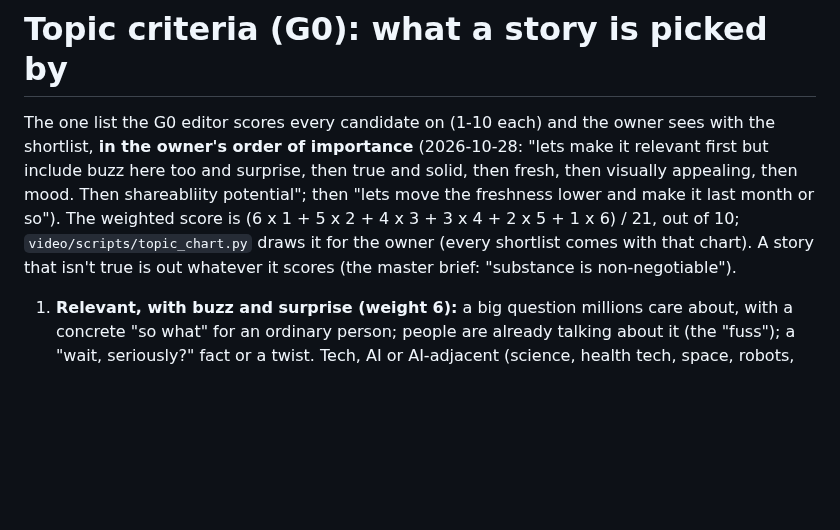
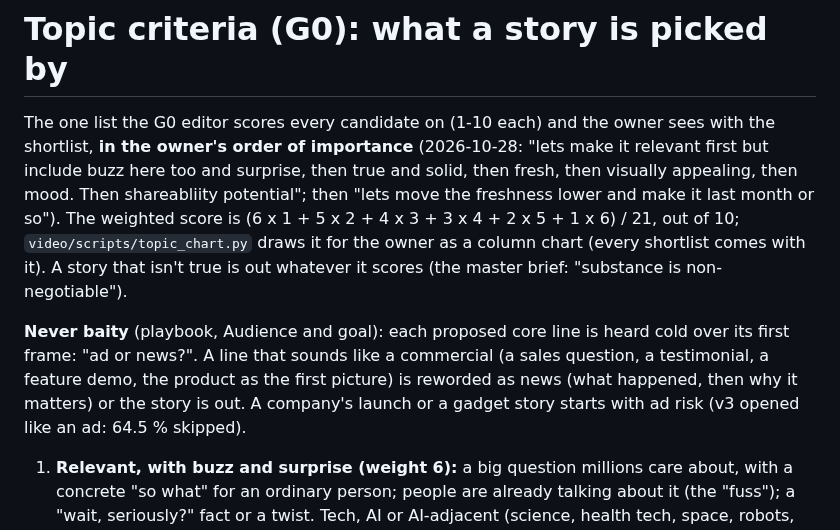
Before and after one commit to devilsanek1/Test-, a Markdown page: video/docs/TOPIC_CRITERIA.md, the part around the change. Rendered like a GitHub page; blank space fills up the shorter version.

```diff
--- a/video/docs/TOPIC_CRITERIA.md
+++ b/video/docs/TOPIC_CRITERIA.md
@@ -4,8 +4,13 @@ The one list the G0 editor scores every candidate on (1-10 each) and the owner s
 order of importance** (2026-10-28: "lets make it relevant first but include buzz here too and surprise, then true and
 solid, then fresh, then visually appealing, then mood. Then shareabliity potential"; then "lets move the freshness lower
 and make it last month or so"). The weighted score is (6 x 1 + 5 x 2 + 4 x 3 + 3 x 4 + 2 x 5 + 1 x 6) / 21, out of 10;
-`video/scripts/topic_chart.py` draws it for the owner (every shortlist comes with that chart). A story that isn't true is out whatever it scores (the
+`video/scripts/topic_chart.py` draws it for the owner as a column chart (every shortlist comes with it). A story that isn't true is out whatever it scores (the
 master brief: "substance is non-negotiable").
+
+**Never baity** (playbook, Audience and goal): each proposed core line is heard cold over its first frame: "ad or
+news?". A line that sounds like a commercial (a sales question, a testimonial, a feature demo, the product as the first
+picture) is reworded as news (what happened, then why it matters) or the story is out. A company's launch or a gadget
+story starts with ad risk (v3 opened like an ad: 64.5 % skipped).
 
 1. **Relevant, with buzz and surprise (weight 6):** a big question millions care about, with a concrete "so what" for
    an ordinary person; people are already talking about it (the "fuss"); a "wait, seriously?" fact or a twist. Tech,
```
Also changed, not shown: video/docs/OWNER_PLAYBOOK.md (+3 -2 lines), video/docs/PIPELINE_V2.md (+1 -1 lines), video/docs/v4/topic_chart.png, 4 other files.
